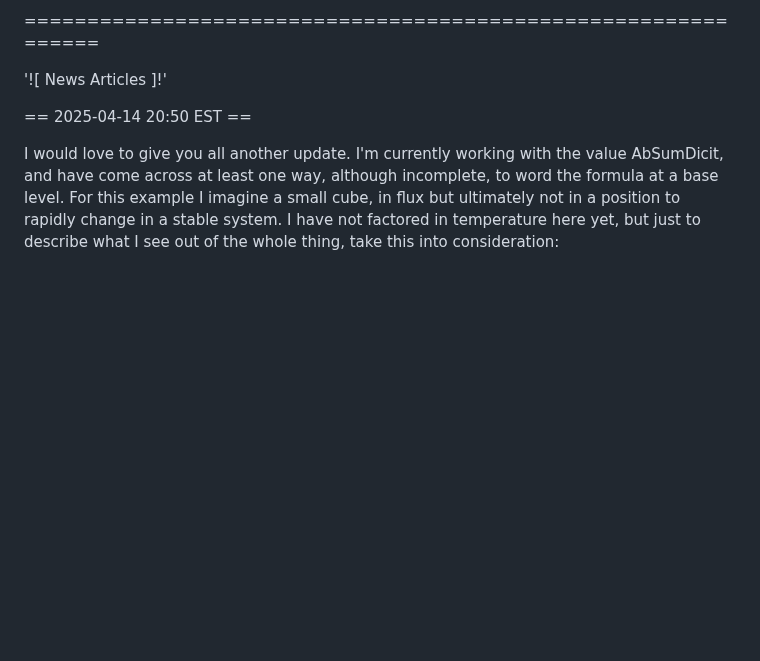
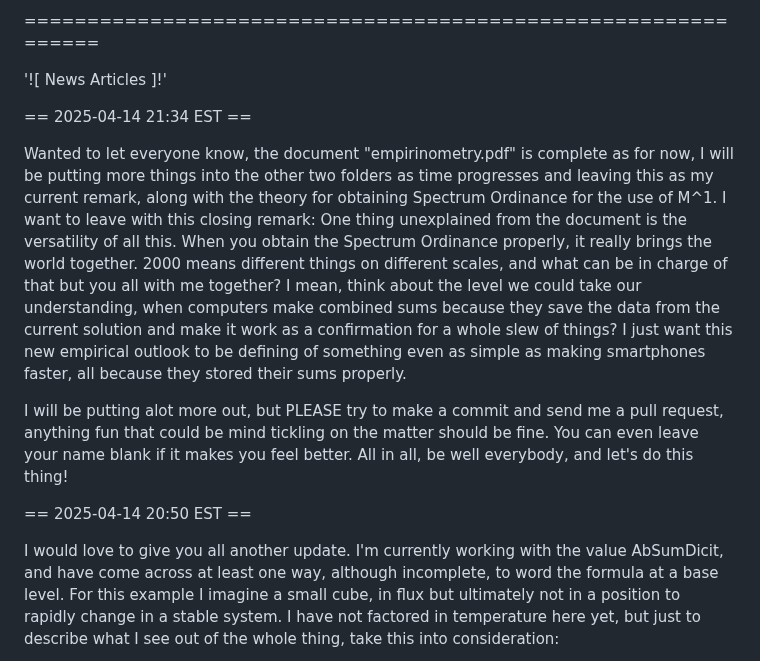
Before and after one commit to Matthew-Pidlysny/Empirinometry, a Markdown page: README.md, the part around the change. Rendered like a GitHub page; blank space fills up the shorter version.

```diff
--- a/README.md
+++ b/README.md
@@ -28,6 +28,23 @@ Cheers, and GISL!
 ==============================================================
 
 '![ News Articles ]!'
+
+== 2025-04-14 21:34 EST ==
+
+Wanted to let everyone know, the document "empirinometry.pdf" is complete as for now, I will be putting
+more things into the other two folders as time progresses and leaving this as my current remark, along
+with the theory for obtaining Spectrum Ordinance for the use of M^1.  I want to leave with this closing
+remark:  One thing unexplained from the document is the versatility of all this.  When you obtain the
+Spectrum Ordinance properly, it really brings the world together.  2000 means different things on
+different scales, and what can be in charge of that but you all with me together?  I mean, think about
+the level we could take our understanding, when computers make combined sums because they save the data
+from the current solution and make it work as a confirmation for a whole slew of things?  I just want
+this new empirical outlook to be defining of something even as simple as making smartphones faster, all
+because they stored their sums properly.
+
+I will be putting alot more out, but PLEASE try to make a commit and send me a pull request, anything
+fun that could be mind tickling on the matter should be fine.  You can even leave your name blank if it
+makes you feel better.  All in all, be well everybody, and let's do this thing!
 
 == 2025-04-14 20:50 EST ==
 
```
